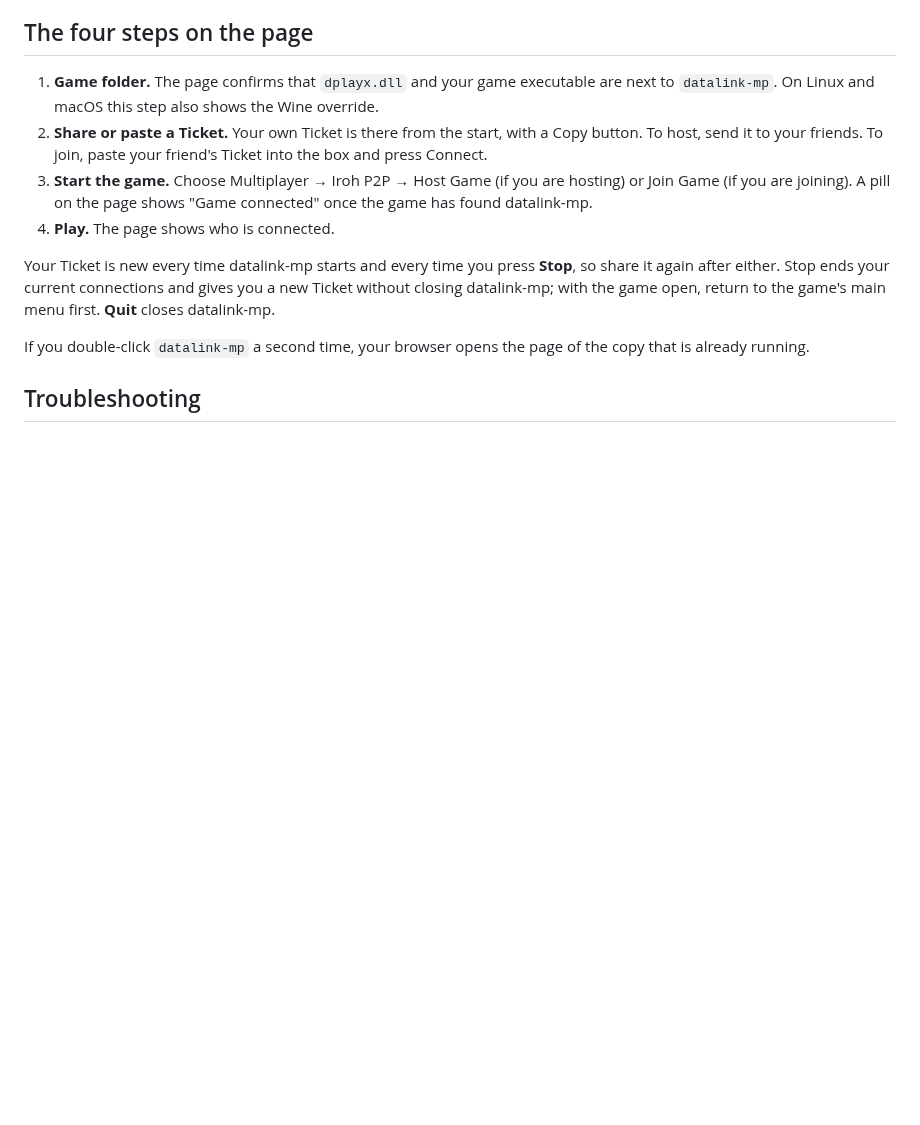
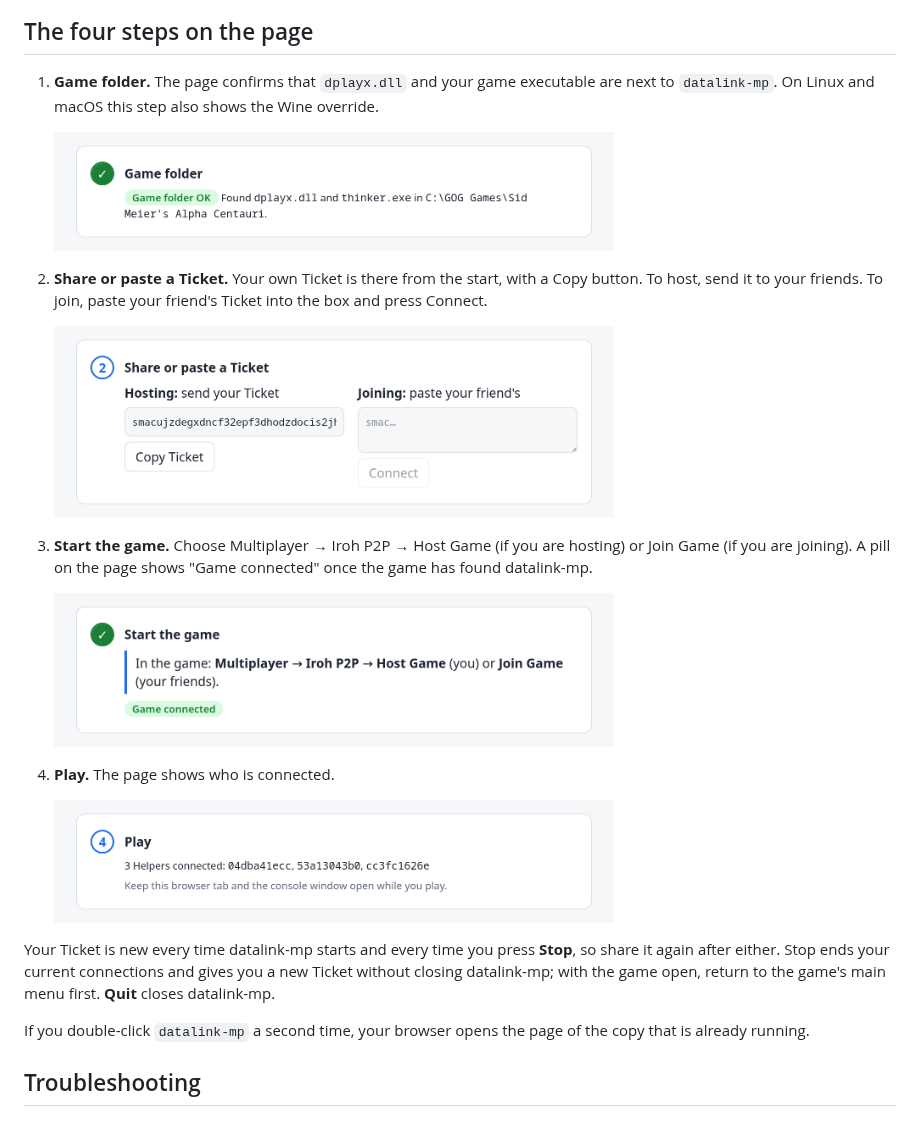
Before and after one commit to BlinkingApe/datalink-mp, a Markdown page: README.md, the part around one of its changes. Drawn GitHub-style; pictures changed too: docs/images/step-1-game-folder.png (added), docs/images/step-2-ticket.png (added), docs/images/step-3-start-the-game.png (added); blank space fills up the shorter version.

Commit message:
README: a connected-page splash and one image per step
Rendered from the shipped page.html with mocked status in headless Firefox.

Co-Authored-By: Claude Opus 5.5 <noreply@anthropic.com>

```diff
--- a/README.md
+++ b/README.md
@@ -89,13 +91,24 @@ Nobody has run these steps on a Mac. They are what should work.
 1. **Game folder.** The page confirms that `dplayx.dll` and your game
    executable are next to `datalink-mp`. On Linux and macOS this step also
    shows the Wine override.
+
+   <img src="docs/images/step-1-game-folder.png" width="560" alt="Step 1, Game folder: Game folder OK, found dplayx.dll and thinker.exe">
+
 2. **Share or paste a Ticket.** Your own Ticket is there from the start, with a
    Copy button. To host, send it to your friends. To join, paste your friend's
    Ticket into the box and press Connect.
+
+   <img src="docs/images/step-2-ticket.png" width="560" alt="Step 2, Share or paste a Ticket: your Ticket with a Copy Ticket button, and a box to paste your friend's">
+
 3. **Start the game.** Choose Multiplayer → Iroh P2P → Host Game (if you are
    hosting) or Join Game (if you are joining). A pill on the page shows "Game
    connected" once the game has found datalink-mp.
+
+   <img src="docs/images/step-3-start-the-game.png" width="560" alt="Step 3, Start the game: the menu path in the game, and the Game connected pill">
+
 4. **Play.** The page shows who is connected.
+
+   <img src="docs/images/step-4-play.png" width="560" alt="Step 4, Play: three Helpers connected, with their short IDs">
 
 Your Ticket is new every time datalink-mp starts and every time you press
 **Stop**, so share it again after either. Stop ends your current connections
```
Also changed, not shown: other parts of README.md (+2 -0 lines), docs/images/page-connected.png (added).
